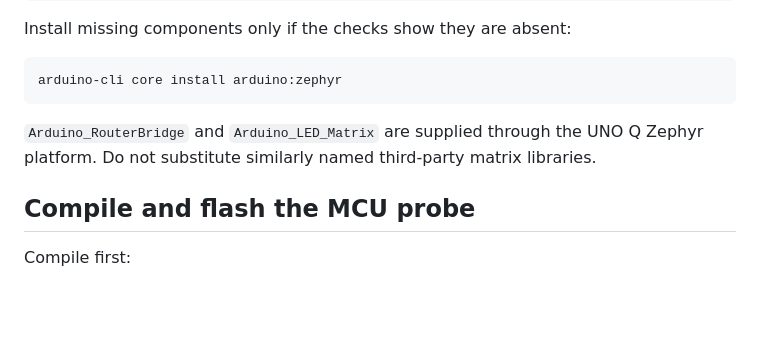
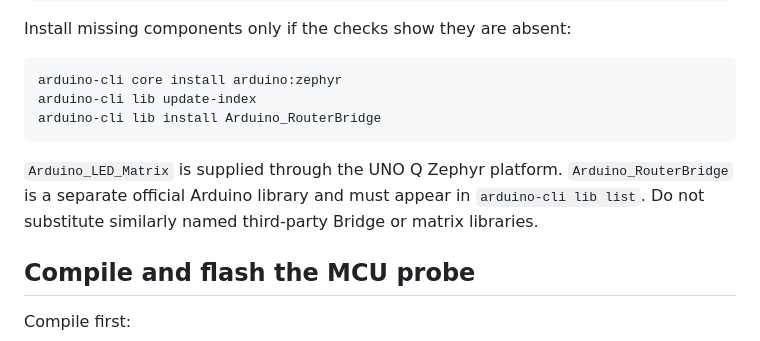
Before and after one commit to Circuit-Overtime/QFabric, a Markdown page: docs/stage-1.md, the part around the change. Drawn GitHub-style; blank space fills up the shorter version.

Commit message:
docs: install UNO Q RouterBridge dependency

````diff
--- a/docs/stage-1.md
+++ b/docs/stage-1.md
@@ -74,9 +74,13 @@ Install missing components only if the checks show they are absent:
 
 ```bash
 arduino-cli core install arduino:zephyr
+arduino-cli lib update-index
+arduino-cli lib install Arduino_RouterBridge
 ```
 
-`Arduino_RouterBridge` and `Arduino_LED_Matrix` are supplied through the UNO Q Zephyr platform. Do not substitute similarly named third-party matrix libraries.
+`Arduino_LED_Matrix` is supplied through the UNO Q Zephyr platform. `Arduino_RouterBridge`
+is a separate official Arduino library and must appear in `arduino-cli lib list`. Do not
+substitute similarly named third-party Bridge or matrix libraries.
 
 ## Compile and flash the MCU probe
 
````
